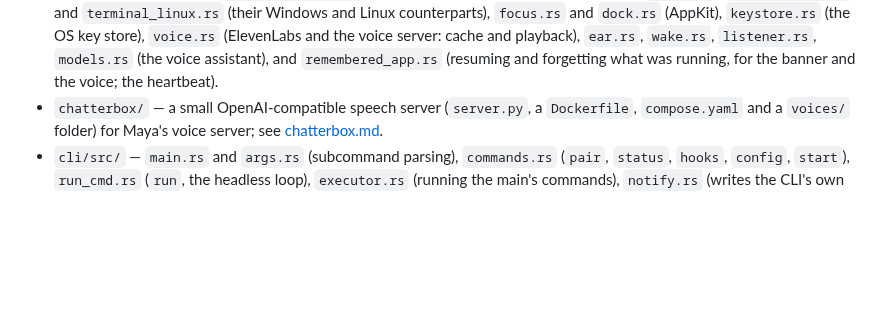
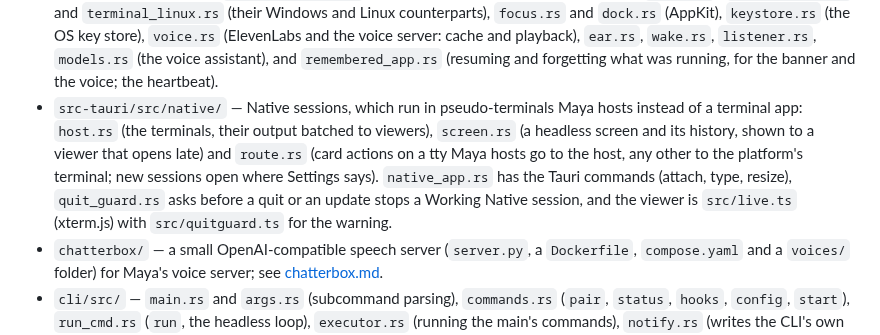
Before and after one commit to dosaki/maya, a Markdown page: docs/DEVELOPING.md, the part around the change. GitHub-like rendering; blank space fills up the shorter version.

```diff
--- a/docs/DEVELOPING.md
+++ b/docs/DEVELOPING.md
@@ -577,6 +577,15 @@ Three workflows in `.github/workflows/`:
   `ear.rs`, `wake.rs`,
   `listener.rs`, `models.rs` (the voice assistant), and
   `remembered_app.rs` (resuming and forgetting what was running, for the banner and the voice; the heartbeat).
+- `src-tauri/src/native/` — Native sessions, which run in pseudo-terminals Maya
+  hosts instead of a terminal app: `host.rs` (the terminals, their output
+  batched to viewers), `screen.rs` (a headless screen and its history, shown
+  to a viewer that opens late) and `route.rs` (card actions on a tty Maya
+  hosts go to the host, any other to the platform's terminal; new sessions
+  open where Settings says). `native_app.rs` has the Tauri commands (attach,
+  type, resize), `quit_guard.rs` asks before a quit or an update stops a
+  Working Native session, and the viewer is
+  `src/live.ts` (xterm.js) with `src/quitguard.ts` for the warning.
 - `chatterbox/` — a small OpenAI-compatible speech server (`server.py`, a `Dockerfile`, `compose.yaml` and a `voices/` folder) for Maya's voice server; see [chatterbox.md](chatterbox.md).
 - `cli/src/` — `main.rs` and `args.rs` (subcommand parsing), `commands.rs`
   (`pair`, `status`, `hooks`, `config`, `start`), `run_cmd.rs` (`run`, the headless
```
Also changed, not shown: README.md (+22 -4 lines).
